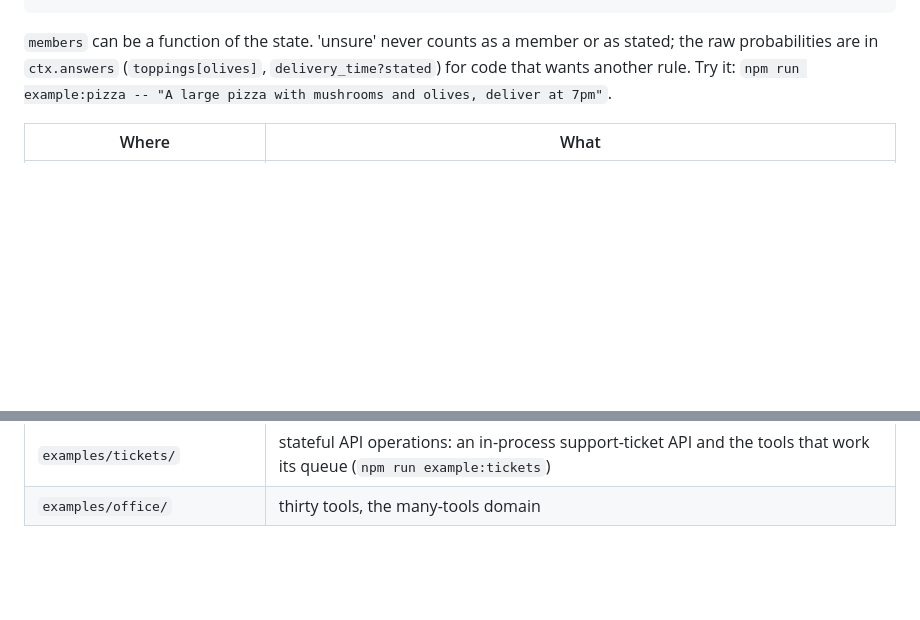
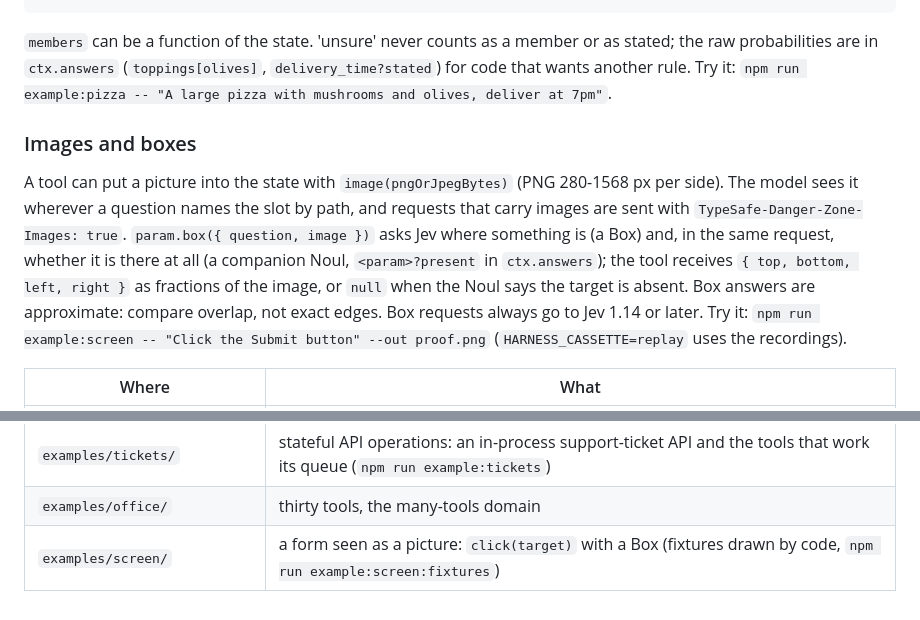
Before and after one commit to ruliana/de-harness, a Markdown page: README.md, 2 parts joined by grey strips. Drawn GitHub-style; blank space fills up the shorter version.

```diff
--- a/README.md
+++ b/README.md
@@ -87,6 +87,10 @@ params: {
 `ctx.answers` (`toppings[olives]`, `delivery_time?stated`) for code that wants another rule. Try it:
 `npm run example:pizza -- "A large pizza with mushrooms and olives, deliver at 7pm"`.
 
+### Images and boxes
+
+A tool can put a picture into the state with `image(pngOrJpegBytes)` (PNG 280-1568 px per side). The model sees it wherever a question names the slot by path, and requests that carry images are sent with `TypeSafe-Danger-Zone-Images: true`. `param.box({ question, image })` asks Jev where something is (a Box) and, in the same request, whether it is there at all (a companion Noul, `<param>?present` in `ctx.answers`); the tool receives `{ top, bottom, left, right }` as fractions of the image, or `null` when the Noul says the target is absent. Box answers are approximate: compare overlap, not exact edges. Box requests always go to Jev 1.14 or later. Try it: `npm run example:screen -- "Click the Submit button" --out proof.png` (`HARNESS_CASSETTE=replay` uses the recordings).
+
 | Where | What |
 | - | - |
 | `src/model/` | `DecisionModel`, `JevModel` (pinned `jev-1.14.0`), `CassetteModel` / `cassetteFetch` (record/replay), `ScriptedModel` |
@@ -101,3 +105,4 @@ params: {
 | `examples/coffee/` | a tool that asks the customer and waits (`npm run example:coffee`) |
 | `examples/tickets/` | stateful API operations: an in-process support-ticket API and the tools that work its queue (`npm run example:tickets`) |
 | `examples/office/` | thirty tools, the many-tools domain |
+| `examples/screen/` | a form seen as a picture: `click(target)` with a Box (fixtures drawn by code, `npm run example:screen:fixtures`) |
```
Also changed, not shown: docs/w7/click-submit-box.png (added), 18 other files.
